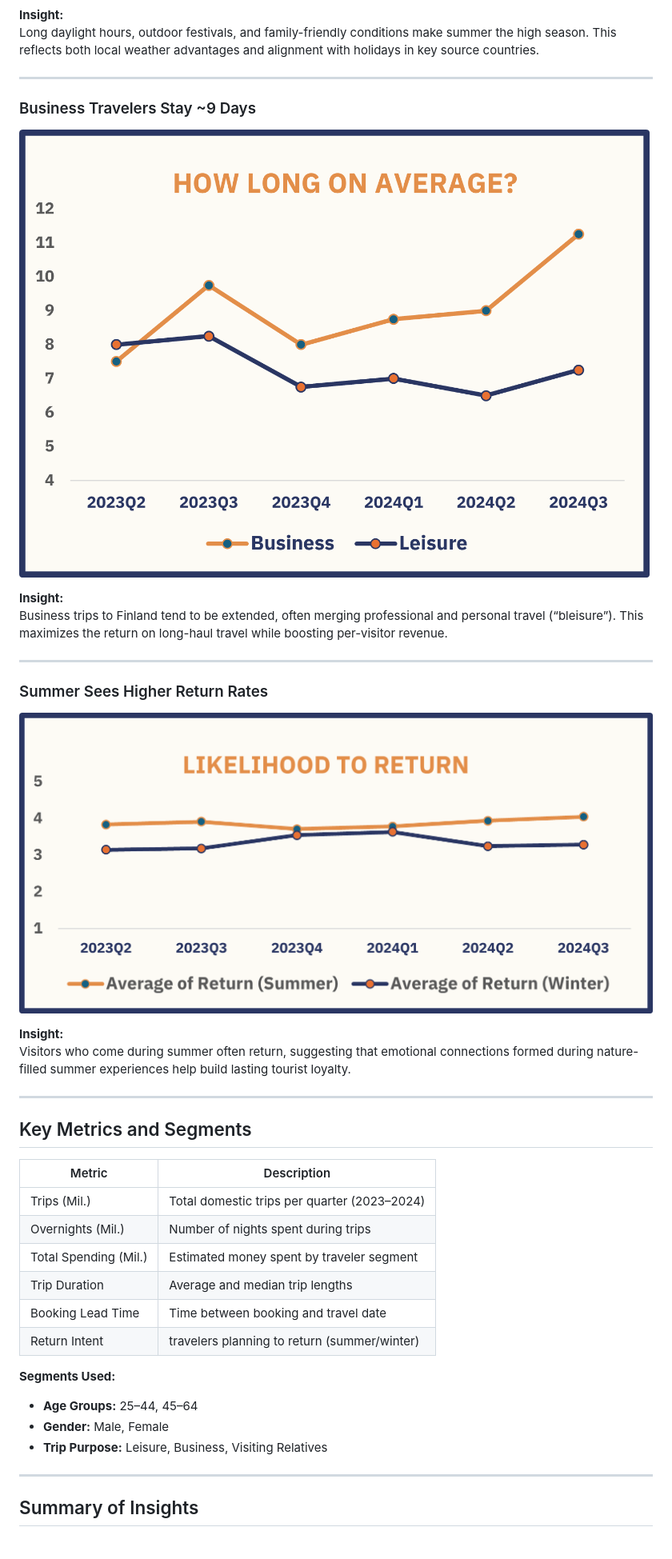
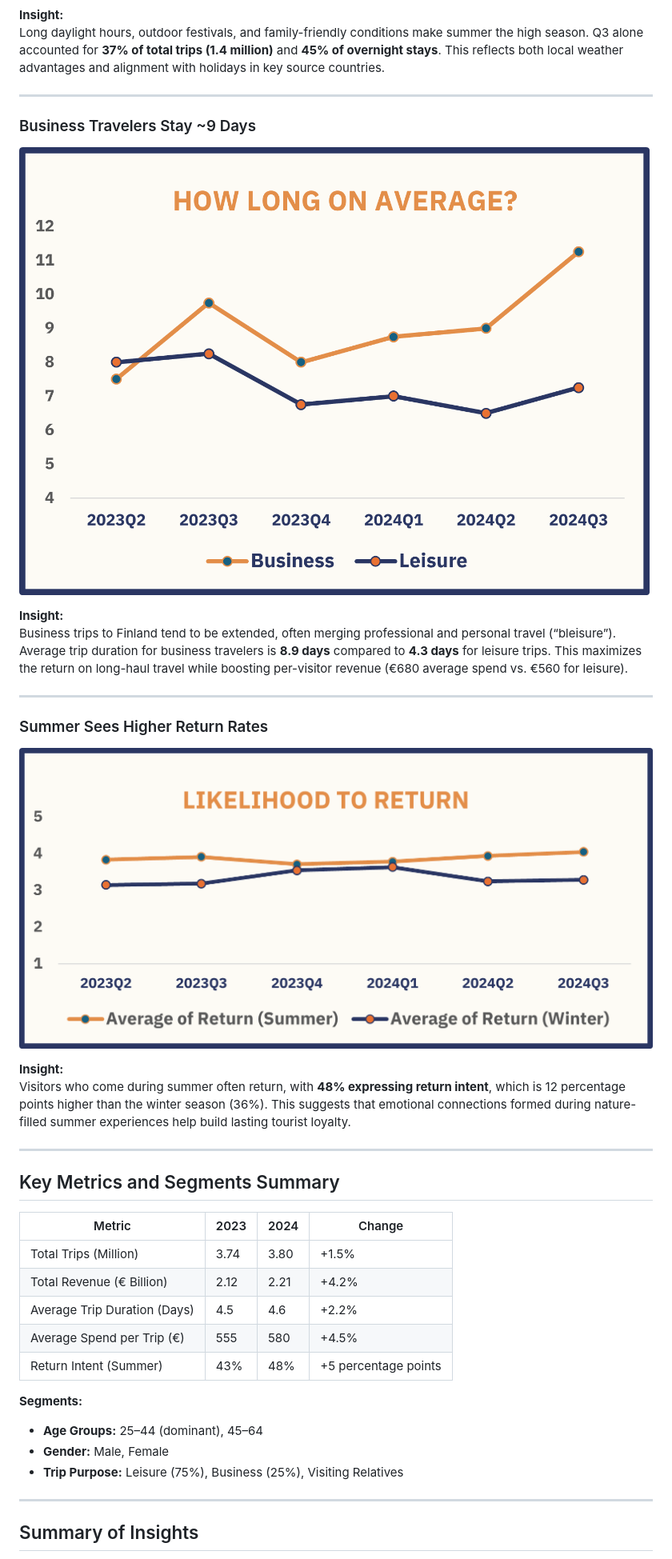
Before and after one commit to queenoriol/queenoriol.github.io, a Markdown page: Finland Tourism Excel Data Analysis/README.md, the part around one of its changes. Shown at 80% size. Rendered like a GitHub page.

```diff
--- a/Finland Tourism Excel Data Analysis/README.md
+++ b/Finland Tourism Excel Data Analysis/README.md
@@ -53,42 +53,42 @@ This group, likely professionals or digital nomads, values experiences, flexibil
 
 **Insight:**
-Long daylight hours, outdoor festivals, and family-friendly conditions make summer the high season. This reflects both local weather advantages and alignment with holidays in key source countries.
+Long daylight hours, outdoor festivals, and family-friendly conditions make summer the high season. Q3 alone accounted for **37% of total trips (1.4 million)** and **45% of overnight stays**. This reflects both local weather advantages and alignment with holidays in key source countries.
 
 ---
 
 ### Business Travelers Stay ~9 Days
 
- ![Dashboard Screenshot](Images/Duration.png)
+![Dashboard Screenshot](Images/Duration.png)
 
 **Insight:**
-Business trips to Finland tend to be extended, often merging professional and personal travel (“bleisure”). This maximizes the return on long-haul travel while boosting per-visitor revenue.
+Business trips to Finland tend to be extended, often merging professional and personal travel (“bleisure”). Average trip duration for business travelers is **8.9 days** compared to **4.3 days** for leisure trips. This maximizes the return on long-haul travel while boosting per-visitor revenue (€680 average spend vs. €560 for leisure).
 
 ---
 
 ### Summer Sees Higher Return Rates
 
- ![Dashboard Screenshot](Images/Return.png)
+![Dashboard Screenshot](Images/Return.png)
 
 **Insight:**
-Visitors who come during summer often return, suggesting that emotional connections formed during nature-filled summer experiences help build lasting tourist loyalty.
+Visitors who come during summer often return, with **48% expressing return intent**, which is 12 percentage points higher than the winter season (36%). This suggests that emotional connections formed during nature-filled summer experiences help build lasting tourist loyalty.
 
 ---
 
-## Key Metrics and Segments
+## Key Metrics and Segments Summary
 
-| Metric                 | Description                                       |
-|------------------------|---------------------------------------------------|
-| Trips (Mil.)           | Total domestic trips per quarter (2023–2024)     |
-| Overnights (Mil.)      | Number of nights spent during trips              |
-| Total Spending (Mil.)  | Estimated money spent by traveler segment        |
-| Trip Duration          | Average and median trip lengths                  |
-| Booking Lead Time      | Time between booking and travel date             |
-| Return Intent          | travelers planning to return (summer/winter)     |
+| Metric                 | 2023         | 2024         | Change        |
+|------------------------|--------------|--------------|---------------|
+| Total Trips (Million)   | 3.74         | 3.80         | +1.5%         |
+| Total Revenue (€ Billion) | 2.12         | 2.21         | +4.2%         |
+| Average Trip Duration (Days) | 4.5          | 4.6          | +2.2%         |
+| Average Spend per Trip (€) | 555          | 580          | +4.5%         |
+| Return Intent (Summer)  | 43%          | 48%          | +5 percentage points |
 
-**Segments Used:**
-- **Age Groups:** 25–44, 45–64
+**Segments:**
+
+- **Age Groups:** 25–44 (dominant), 45–64
 - **Gender:** Male, Female
-- **Trip Purpose:** Leisure, Business, Visiting Relatives
+- **Trip Purpose:** Leisure (75%), Business (25%), Visiting Relatives
 
 ---
 
```
Also changed, not shown: other parts of Finland Tourism Excel Data Analysis/README.md (+22 -32 lines).
